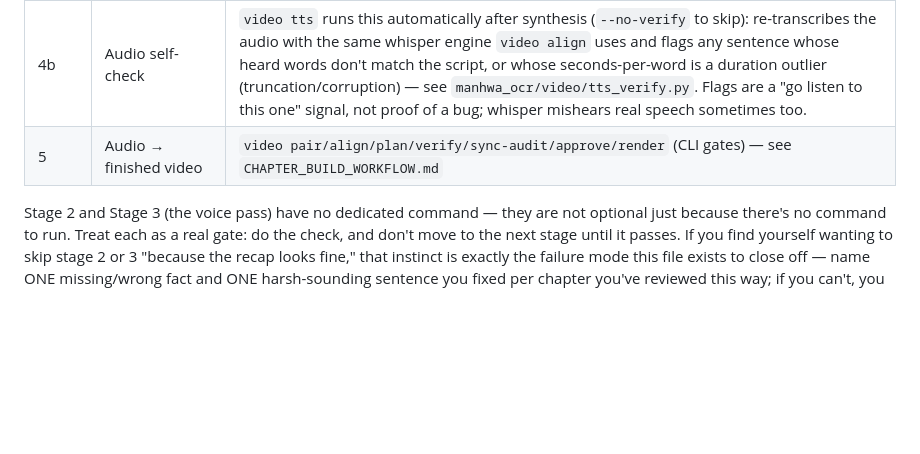
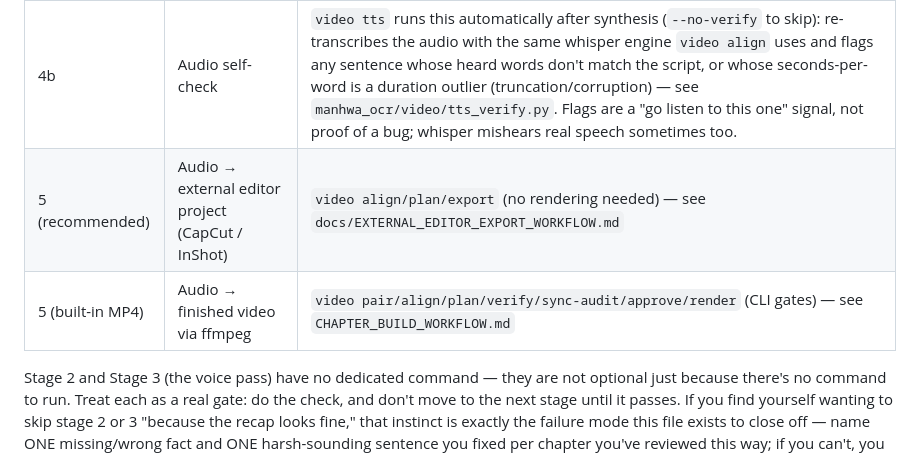
Before and after one commit to itsakash-real/MahwaOCR-Video-, a Markdown page: docs/FULL_PIPELINE_WORKFLOW.md, the part around the change. Rendered like a GitHub page; blank space fills up the shorter version.

```diff
--- a/docs/FULL_PIPELINE_WORKFLOW.md
+++ b/docs/FULL_PIPELINE_WORKFLOW.md
@@ -51,7 +51,8 @@ duplicate it.
 | 3b | TTS-readiness lint | `video tts` runs this automatically and REFUSES the whole chapter if anything's flagged (digits, dash/ellipsis-as-pause, stacked punctuation, unterminated sentence, unbalanced quotes, run-on >30 words) — see `manhwa_ocr/video/tts_lint.py` |
 | 4 | TTS synthesis | `video tts` (CLI) |
 | 4b | Audio self-check | `video tts` runs this automatically after synthesis (`--no-verify` to skip): re-transcribes the audio with the same whisper engine `video align` uses and flags any sentence whose heard words don't match the script, or whose seconds-per-word is a duration outlier (truncation/corruption) — see `manhwa_ocr/video/tts_verify.py`. Flags are a "go listen to this one" signal, not proof of a bug; whisper mishears real speech sometimes too. |
-| 5 | Audio → finished video | `video pair/align/plan/verify/sync-audit/approve/render` (CLI gates) — see `CHAPTER_BUILD_WORKFLOW.md` |
+| 5 (recommended) | Audio → external editor project (CapCut / InShot) | `video align/plan/export` (no rendering needed) — see `docs/EXTERNAL_EDITOR_EXPORT_WORKFLOW.md` |
+| 5 (built-in MP4) | Audio → finished video via ffmpeg | `video pair/align/plan/verify/sync-audit/approve/render` (CLI gates) — see `CHAPTER_BUILD_WORKFLOW.md` |
 
 Stage 2 and Stage 3 (the voice pass) have no dedicated command — they are not
 optional just because there's no command to run. Treat each as a real gate:
```
Also changed, not shown: AGENTS.md (+21 -0 lines), docs/EXTERNAL_EDITOR_EXPORT_WORKFLOW.md (added, +172 -0 lines).
